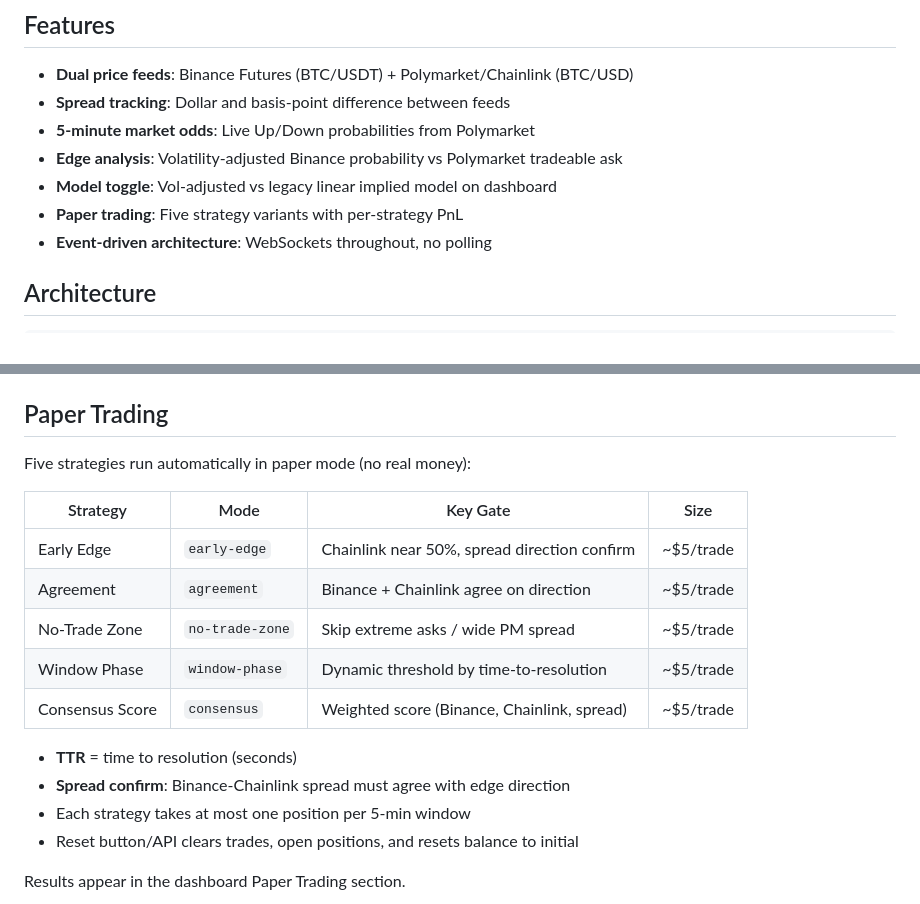
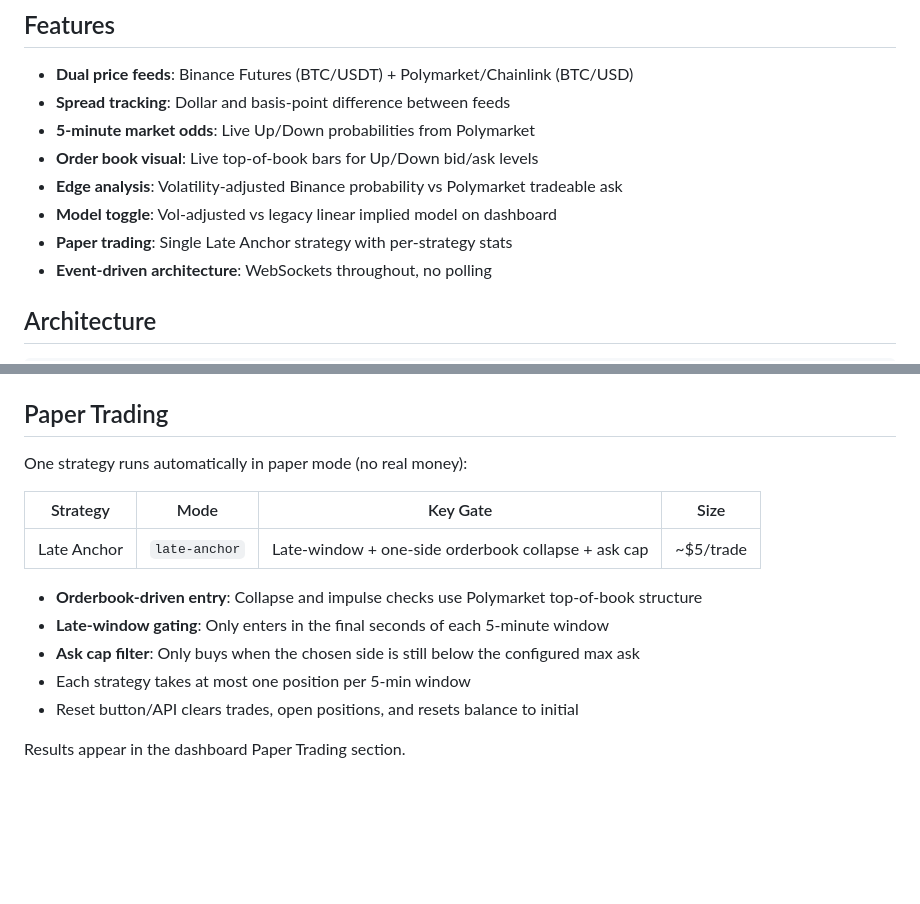
Before and after one commit to Gary-ForestStaking/btc-edge-dashboard, a Markdown page: README.md, 2 parts joined by grey strips. Drawn GitHub-style; blank space fills up the shorter version.

Commit message:
Update README to document late-anchor-only paper trading and the order book visual.
This aligns docs with the current dashboard and strategy behavior.

Made-with: Cursor

```diff
--- a/README.md
+++ b/README.md
@@ -15,9 +15,10 @@ Polymarket's 5-minute BTC Up/Down markets resolve using **Chainlink BTC/USD**. T
 - **Dual price feeds**: Binance Futures (BTC/USDT) + Polymarket/Chainlink (BTC/USD)
 - **Spread tracking**: Dollar and basis-point difference between feeds
 - **5-minute market odds**: Live Up/Down probabilities from Polymarket
+- **Order book visual**: Live top-of-book bars for Up/Down bid/ask levels
 - **Edge analysis**: Volatility-adjusted Binance probability vs Polymarket tradeable ask
 - **Model toggle**: Vol-adjusted vs legacy linear implied model on dashboard
-- **Paper trading**: Five strategy variants with per-strategy PnL
+- **Paper trading**: Single Late Anchor strategy with per-strategy stats
 - **Event-driven architecture**: WebSockets throughout, no polling
 
 ## Architecture
@@ -139,18 +140,15 @@ Returns current state:
 
 ## Paper Trading
 
-Five strategies run automatically in paper mode (no real money):
+One strategy runs automatically in paper mode (no real money):
 
 | Strategy | Mode | Key Gate | Size |
 |----------|------|----------|------|
-| Early Edge | `early-edge` | Chainlink near 50%, spread direction confirm | ~$5/trade |
-| Agreement | `agreement` | Binance + Chainlink agree on direction | ~$5/trade |
-| No-Trade Zone | `no-trade-zone` | Skip extreme asks / wide PM spread | ~$5/trade |
-| Window Phase | `window-phase` | Dynamic threshold by time-to-resolution | ~$5/trade |
-| Consensus Score | `consensus` | Weighted score (Binance, Chainlink, spread) | ~$5/trade |
+| Late Anchor | `late-anchor` | Late-window + one-side orderbook collapse + ask cap | ~$5/trade |
 
-- **TTR** = time to resolution (seconds)
-- **Spread confirm**: Binance-Chainlink spread must agree with edge direction
+- **Orderbook-driven entry**: Collapse and impulse checks use Polymarket top-of-book structure
+- **Late-window gating**: Only enters in the final seconds of each 5-minute window
+- **Ask cap filter**: Only buys when the chosen side is still below the configured max ask
 - Each strategy takes at most one position per 5-min window
 - Reset button/API clears trades, open positions, and resets balance to initial
 
```
